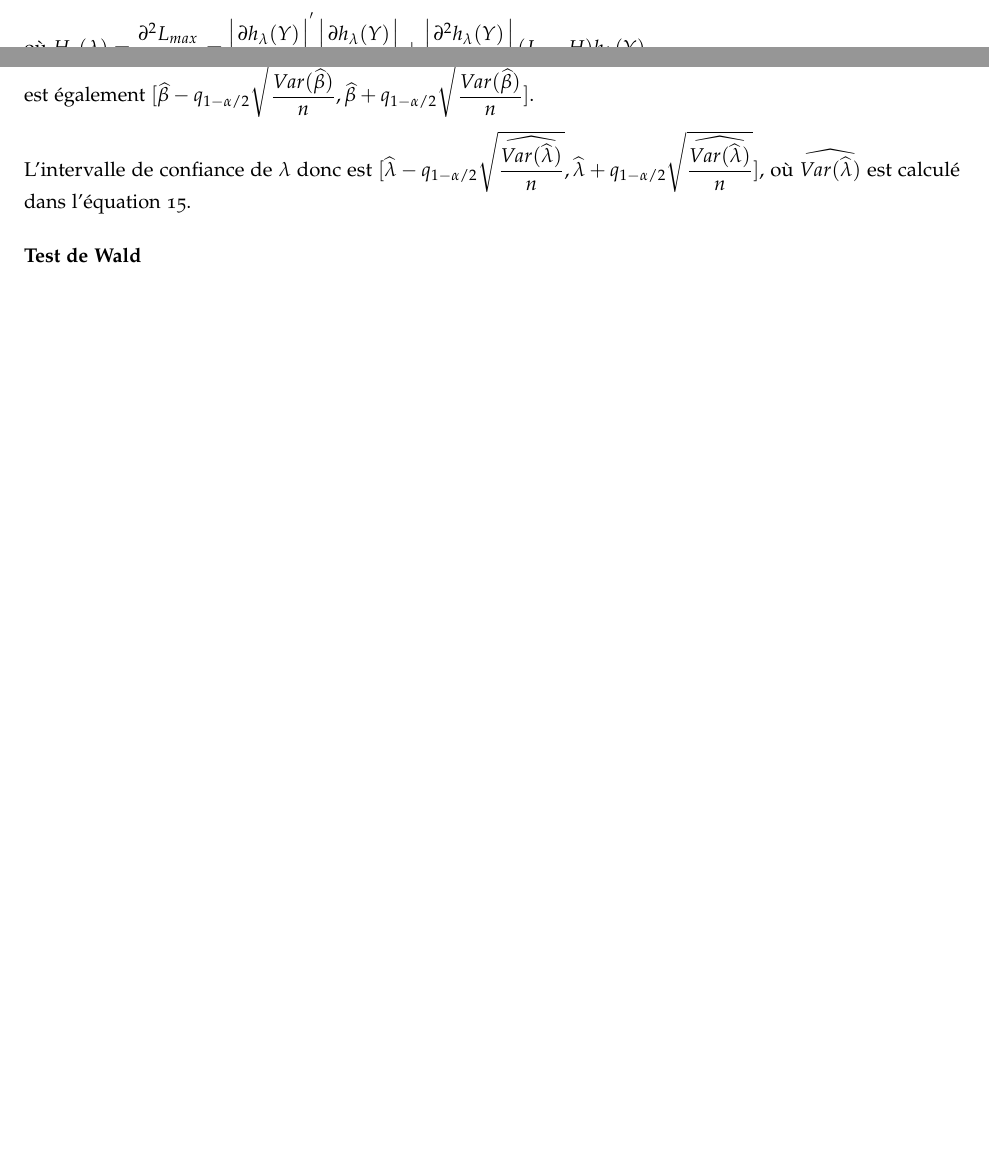
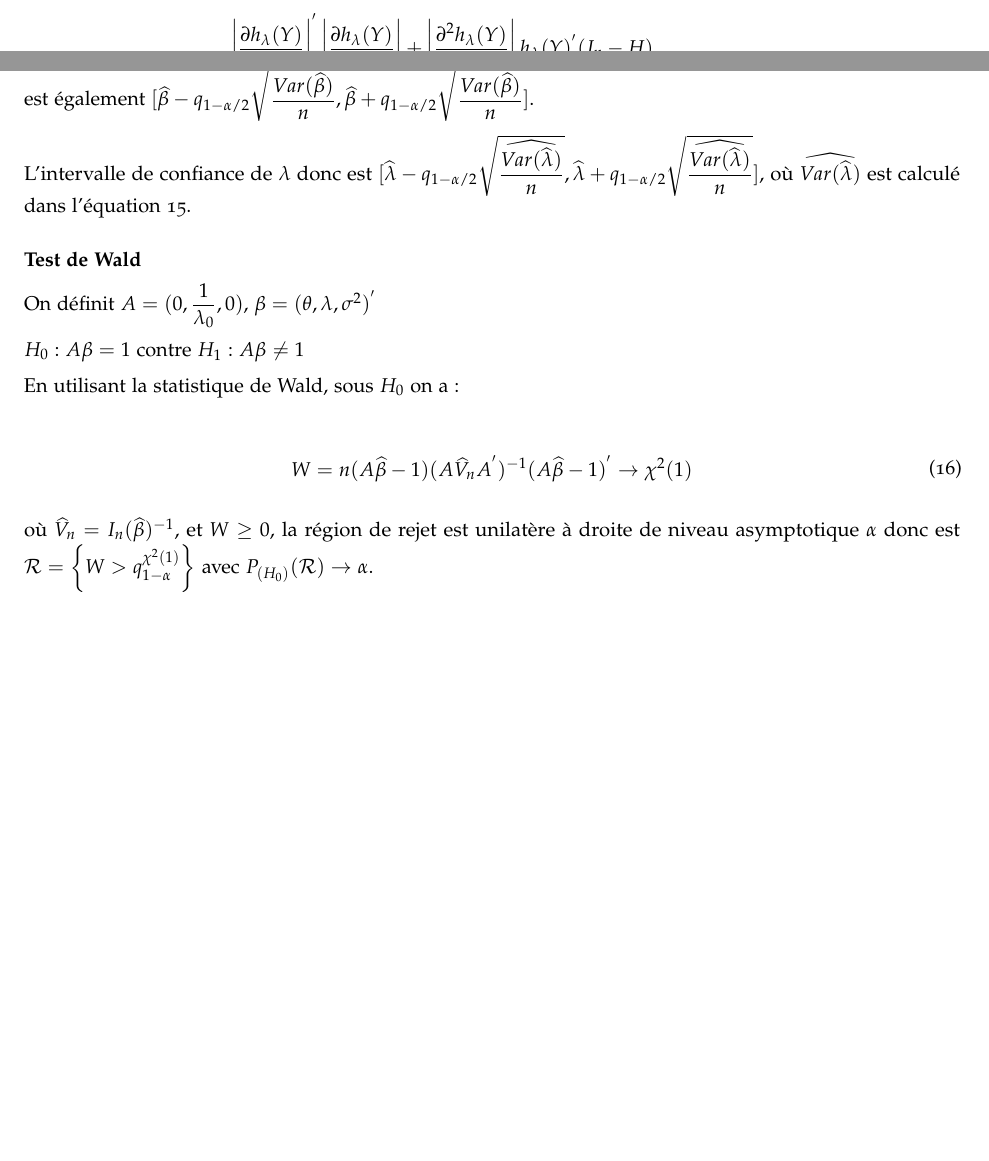
Before and after one commit to Yue0925/projet, an R Markdown document (ZHANG-BRIDONNEAU.Rmd): two parts of pages 6 and 7 of 8 before the commit and two parts of pages 6 and 7 of 9 after it, joined at a grey line, cut so that both start at the same text, the shorter picture padded with empty space. Rendered offline with R 4.5, knitr and Pandoc, then LaTeX, with nearby package versions.

Commit message:
test de wald

```diff
--- a/ZHANG-BRIDONNEAU.Rmd
+++ b/ZHANG-BRIDONNEAU.Rmd
@@ -206,7 +206,7 @@ $H_n(\beta)$ est bien une matrice définie négative. Etant donnée la distribut
 \end{split}
 \end{equation}
 
-où $H_n(\lambda) = \dfrac{\partial^2 L_{max}}{\partial^2 \lambda} = \left|\dfrac{\partial h_{\lambda}(Y)}{\partial \lambda} \right|^{'} \left|\dfrac{\partial h_{\lambda}(Y)}{\partial \lambda} \right| + \left|\dfrac{\partial^2 h_{\lambda}(Y)}{\partial^2 \lambda} \right| (I_n-H)h_{\lambda}(Y)$.
+où $H_n(\lambda) = \dfrac{\partial^2 L_{max}}{\partial^2 \lambda} = \dfrac{\left|\dfrac{\partial h_{\lambda}(Y)}{\partial \lambda} \right|^{'} \left|\dfrac{\partial h_{\lambda}(Y)}{\partial \lambda} \right| + \left|\dfrac{\partial^2 h_{\lambda}(Y)}{\partial^2 \lambda} \right| h_{\lambda}(Y)^{'}(I_n-H)}{-\widehat \sigma^2}$.
 
 
 ### Intervalle de confiance
@@ -217,6 +217,20 @@ L'intervalle de confiance de $\lambda$ donc est $[\widehat{\lambda} - q_{1-\alph
 
 
 ### Test de Wald
+
+On définit $A = (0, \dfrac{1}{\lambda_0}, 0)$, $\beta = (\theta, \lambda, \sigma^2)^{'}$
+
+$H_0: A\beta = 1$ contre $H_1: A\beta \neq 1$
+
+En utilisant la statistique de Wald, sous $H_0$ on a :
+
+\begin{equation} \label{eq16}
+\begin{split}
+W & = n(A\widehat\beta - 1)(A\widehat V_n A^{'})^{-1}(A\widehat\beta - 1)^{'} \rightarrow \chi^2(1)
+\end{split}
+\end{equation}
+
+où $\widehat V_n = I_n(\widehat\beta)^{-1}$, et $W \geq 0$, la région de rejet est unilatère à droite de niveau asymptotique $\alpha$ donc est $\mathcal{R} = \left\{W > q_{1-\alpha}^{\chi^2(1)} \right\}$ avec $P_{(H_0)}(\mathcal{R}) \rightarrow \alpha$.
 
 
 ## 5.
```
Also changed, not shown: ZHANG-BRIDONNEAU.pdf.
